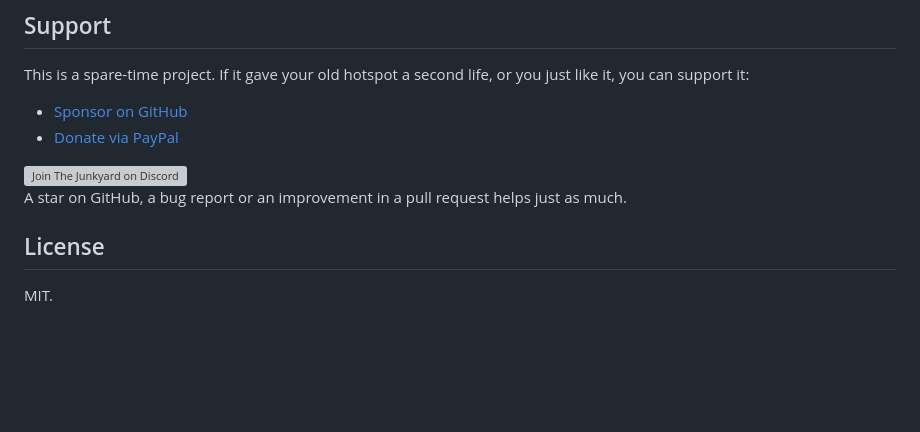
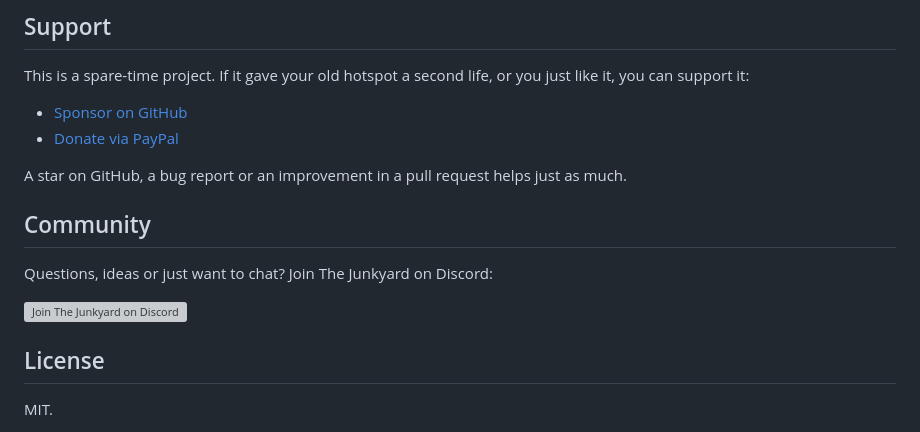
Before and after one commit to cyberjunky/MNTD-LoRa-Repeater, a Markdown page: README.md, the part around the change. GitHub-like rendering; blank space fills up the shorter version; grey boxes are pictures that could not be loaded.

Commit message:
Move the Discord card to a Community section
Co-Authored-By: Claude Opus 5.5 <noreply@anthropic.com>

```diff
--- a/README.md
+++ b/README.md
@@ -116,13 +116,17 @@ you can support it:
 - [Sponsor on GitHub](https://github.com/sponsors/cyberjunky)
 - [Donate via PayPal](https://www.paypal.me/cyberjunkynl/)
 
+A star on GitHub, a bug report or an improvement in a pull request helps just as much.
+
+## Community
+
+Questions, ideas or just want to chat? Join The Junkyard on Discord:
+
 <a href="https://discord.gg/hUBQxRhJCU">
   <img src="https://raw.githubusercontent.com/cyberjunky/cyberjunky/main/assets/junkyard-discord.svg"
        alt="Join The Junkyard on Discord" width="600">
 </a>
 
-A star on GitHub, a bug report or an improvement in a pull request helps just as much.
-
 ## License
 
 MIT.
```
